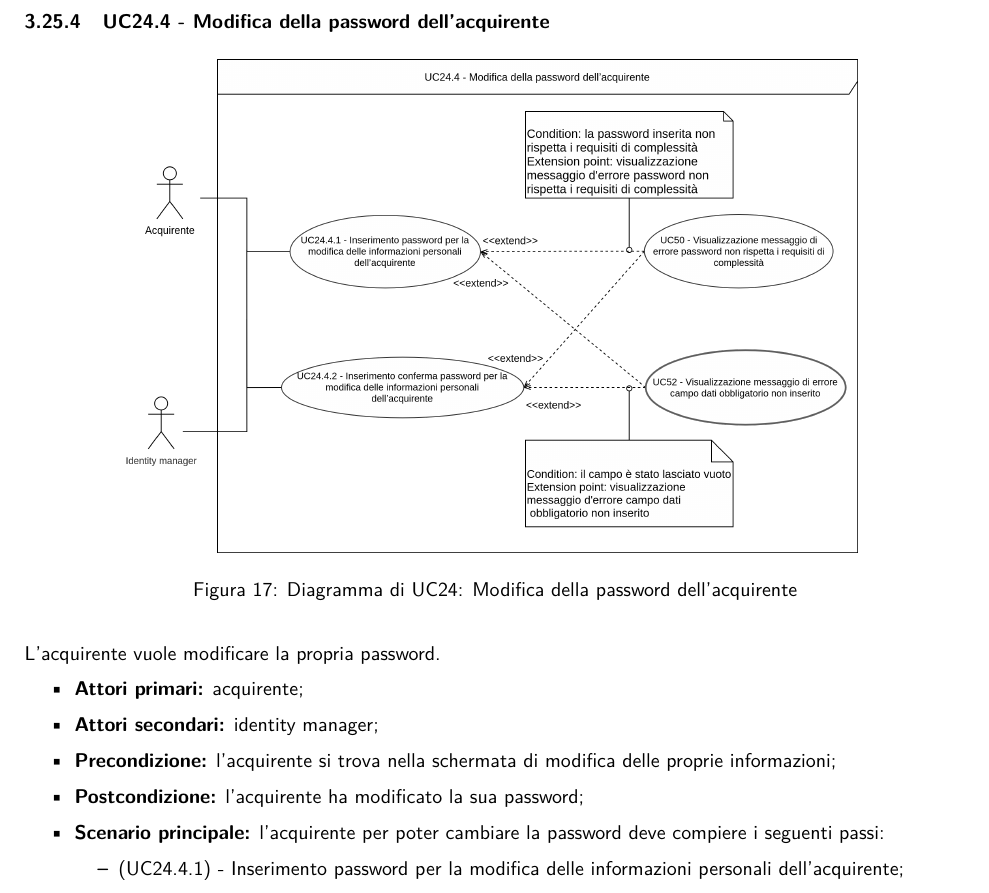
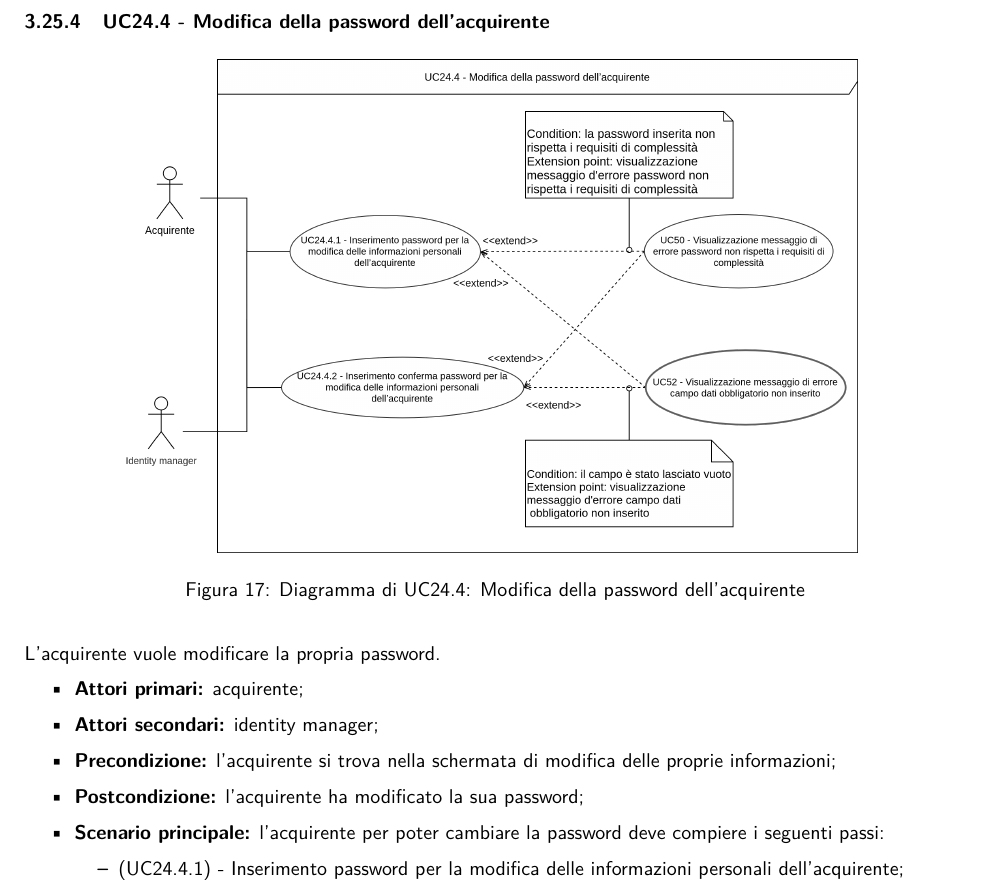
Before and after one commit to NotOnlyStudents/Documentazione, a LaTeX document (DocumentiPubblici/AnalisiDeiRequisiti/AnalisiDeiRequisiti_v1.14.tex, which reads DocumentiPubblici/AnalisiDeiRequisiti/Sezioni/CasiUso/Acquirente/GestioneAccountAcquirente.tex): part of page 41 of 79, cut so that both start at the same text. Compiled offline with pdfLaTeX.

Commit message:
Fix actual sub uc

```diff
--- a/DocumentiPubblici/AnalisiDeiRequisiti/Sezioni/CasiUso/Acquirente/GestioneAccountAcquirente.tex
+++ b/DocumentiPubblici/AnalisiDeiRequisiti/Sezioni/CasiUso/Acquirente/GestioneAccountAcquirente.tex
@@ -139,7 +139,7 @@ L'acquirente modifica la propria e-mail.
 \begin{figure}[H]
     \centering
     \includegraphics[scale=0.6]{Immagini/DiagrammiUC/ModificaPasswordAcquirente.png}
-    \caption{Diagramma di \actualUC: Modifica della password dell'acquirente}
+    \caption{Diagramma di \actualSubUC: Modifica della password dell'acquirente}
     \label{fig:modifica-informazioni-acquirente.password}
 \end{figure}
 
```
